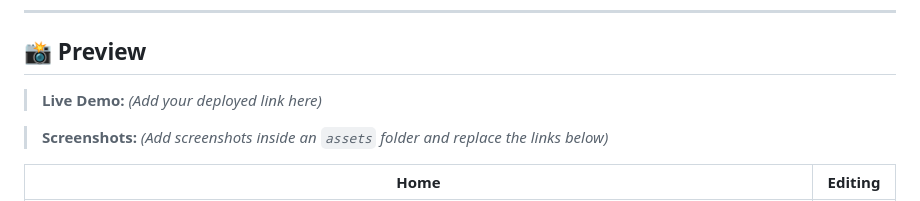
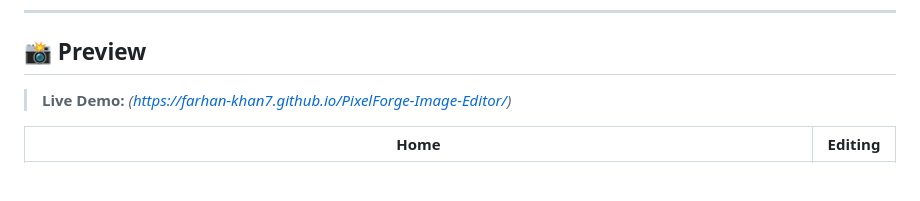
Before and after one commit to Farhan-Khan7/PixelForge-Image-Editor, a Markdown page: README.md, the part around the change. GitHub-like rendering; blank space fills up the shorter version.

Commit message:
I have updated readme

```diff
--- a/README.md
+++ b/README.md
@@ -15,10 +15,9 @@ PixelForge is a lightweight image editing application that allows users to uploa
 
 ## 📸 Preview
 
-> **Live Demo:** *(Add your deployed link here)*
+> **Live Demo:** *(https://farhan-khan7.github.io/PixelForge-Image-Editor/)*
 
-> **Screenshots:** *(Add screenshots inside an `assets` folder and replace the links below)*
-
+>
 | Home | Editing |
 |------|---------|
 | ![Home](assets/Home.png) | ![Editor](assets/Editing.png) |
```
